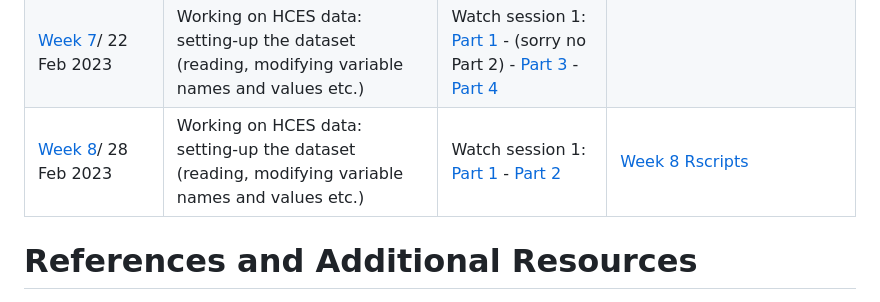
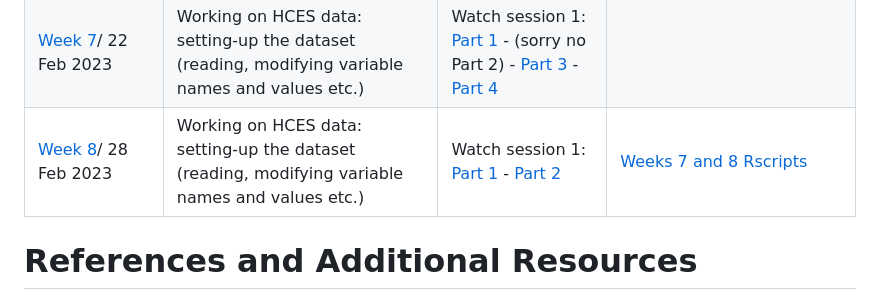
Before and after one commit to micronutrientsupport/TFNC-Training, a Markdown page: README.md, the part around the change. Drawn GitHub-style.

```diff
--- a/README.md
+++ b/README.md
@@ -20,7 +20,7 @@
 | [Week 6](Week-6)/ 14 Feb 2023            | Reading in data, exploring and visualising, packages                                                                                                                       | [Watch session 1](https://drive.google.com/file/d/1UgCoXlqJEAsVbJcjcG3cuCG-Sjfd72Sh/view?usp=share_link)                                                                                                                                                                                                                                                                                                                                                                                                                  |                                                                                                                                                                                                                                                                     |
 |                                 | Functions, piping, reshaping data                                                                                                                                          | [Watch session 2](https://drive.google.com/file/d/1Ots78R2UDHTXvPiLlHJKPsv-iWQXfRge/view?usp=share_link)                                                                                                                                                                                                                                                                                                                                                                                                                  |                                                                                                                                                                                                                                                                     |
 | [Week 7](Week-7 )/ 22 Feb 2023            | Working on HCES data: setting-up the dataset (reading, modifying variable names and values etc.)                                                                           | Watch session 1: [Part 1](https://drive.google.com/file/d/1GTJijlScPWH-Jghsk6B-31b4m0LVu_hp/view?usp=share_link) - (sorry no Part 2) - [Part 3](https://drive.google.com/file/d/1rXQt-jd-cPAnWSYs__kCxy6RxVCIDSaC/view?usp=share_link) - [Part 4](https://drive.google.com/file/d/1v1JnahT8I8NZCjs8cxic8dpXcWwZCUgr/view?usp=share_link)                                                                                                                                                                                                                                                                                                                                                                                                                                                             |                                                                                                                                                                                    |                                                                                                                                                   |
-| [Week 8](Week-8 )/ 28 Feb 2023            | Working on HCES data: setting-up the dataset (reading, modifying variable names and values etc.)                                                                           | Watch session 1: [Part 1](https://drive.google.com/file/d/14p3RoKNLitDy4rozj7CmB0zgQPqwbJsi/view?usp=share_link) - [Part 2](https://drive.google.com/file/d/1QueSHxQXdTr6PtwL4VDIuZfPmV4gnSFi/view?usp=share_link)                                                                                                                                                                                                                                                                                                                                                                                                                                                             |       [Week 8 Rscripts](https://github.com/dzvoti/TFNC-Training/blob/main/TFNCtraining20130228.Rmd)                 |
+| [Week 8](Week-8 )/ 28 Feb 2023            | Working on HCES data: setting-up the dataset (reading, modifying variable names and values etc.)                                                                           | Watch session 1: [Part 1](https://drive.google.com/file/d/14p3RoKNLitDy4rozj7CmB0zgQPqwbJsi/view?usp=share_link) - [Part 2](https://drive.google.com/file/d/1QueSHxQXdTr6PtwL4VDIuZfPmV4gnSFi/view?usp=share_link)                                                                                                                                                                                                                                                                                                                                                                                                                                                             |       [Weeks 7 and 8 Rscripts](https://github.com/dzvoti/TFNC-Training/blob/main/TFNCtraining20130228.Rmd)                 |
 
 # References and Additional Resources
 
```
